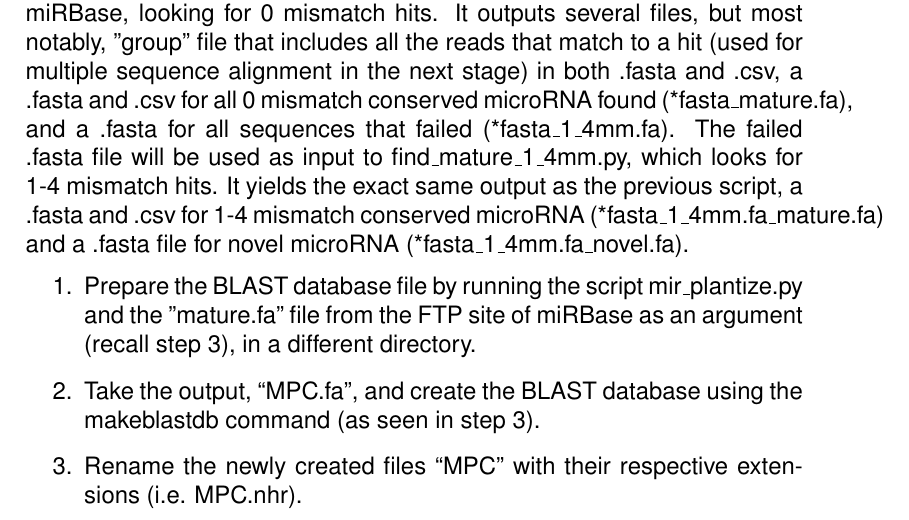
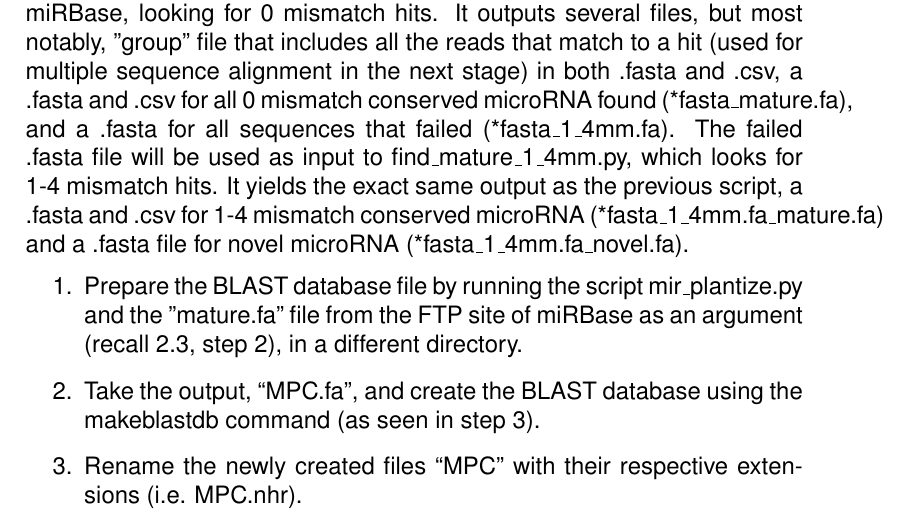
Before and after one commit to ECORC-Cloutier/mirna-pipeline, a LaTeX document (documentation/pipeline_manual.tex): part of page 11 of 15, cut so that both start at the same text. Compiled offline with pdfLaTeX.

Commit message:
update for clarity

```diff
--- a/documentation/pipeline_manual.tex
+++ b/documentation/pipeline_manual.tex
@@ -203,7 +203,7 @@ bash rep_consist_day1_to_later.sh NUMBER
 \subsection{BLAST sequences against miRBase}
 In this final step of the initial stage, mature and novel microRNA will be identified. The database file is from miRBase. First, make\_master.py generates a .fasta file from the .cons .csv file for each replicate. Then, find\_mature\_0mm.py takes the master .fastaas input to BLAST against miRBase, looking for 0 mismatch hits. It outputs several files, but most notably, "group" file that includes all the reads that match to a hit (used for multiple sequence alignment in the next stage) in both .fasta and .csv, a .fasta and .csv for all 0 mismatch conserved microRNA found (*fasta\_mature.fa), and a .fasta for all sequences that failed (*fasta\_1\_4mm.fa). The failed .fasta file will be used as input to find\_mature\_1\_4mm.py, which looks for 1-4 mismatch hits. It yields the exact same output as the previous script, a .fasta and .csv for 1-4 mismatch conserved microRNA (*fasta\_1\_4mm.fa\_mature.fa) and a .fasta file for novel microRNA (*fasta\_1\_4mm.fa\_novel.fa).
 \begin{enumerate}
-\item Prepare the BLAST database file by running the script mir\_plantize.py and the "mature.fa" file from the FTP site of miRBase as an argument (recall step 3), in a different directory.
+\item Prepare the BLAST database file by running the script mir\_plantize.py and the "mature.fa" file from the FTP site of miRBase as an argument (recall 2.3, step 2), in a different directory.
 \item Take the output, ``MPC.fa", and create the BLAST database using the makeblastdb command (as seen in step 3).
 \item Rename the newly created files ``MPC" with their respective extensions (i.e. MPC.nhr).
 \item Make a new directory within the working directory and copy all of the files from each replicate with ``.cons" extension into it. If you are lazy, you can run this command in terminal while in the working directory:
```
Also changed, not shown: documentation/pipeline_manual.pdf, 2 other files.
